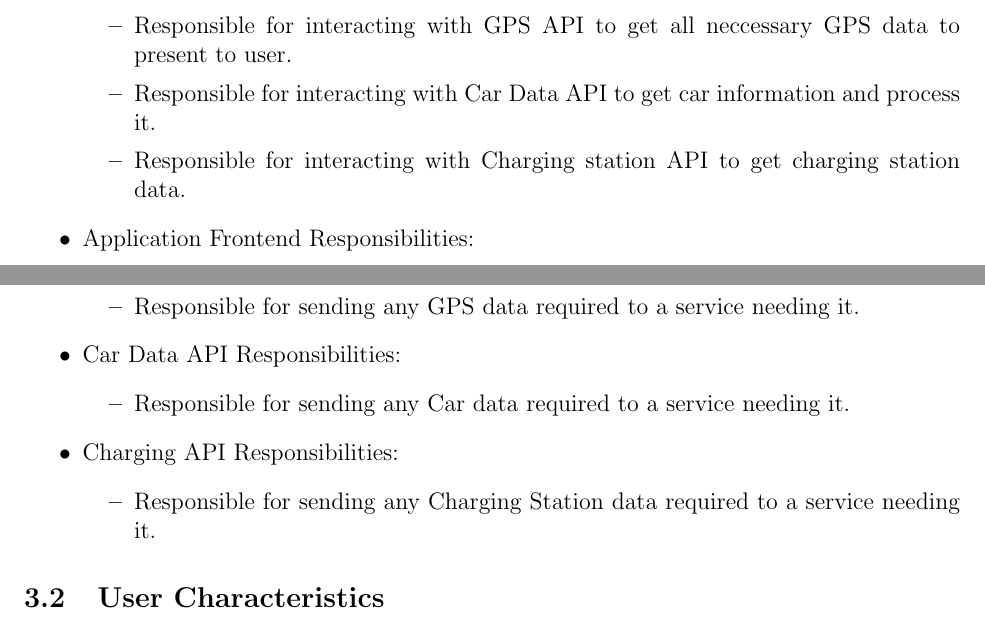
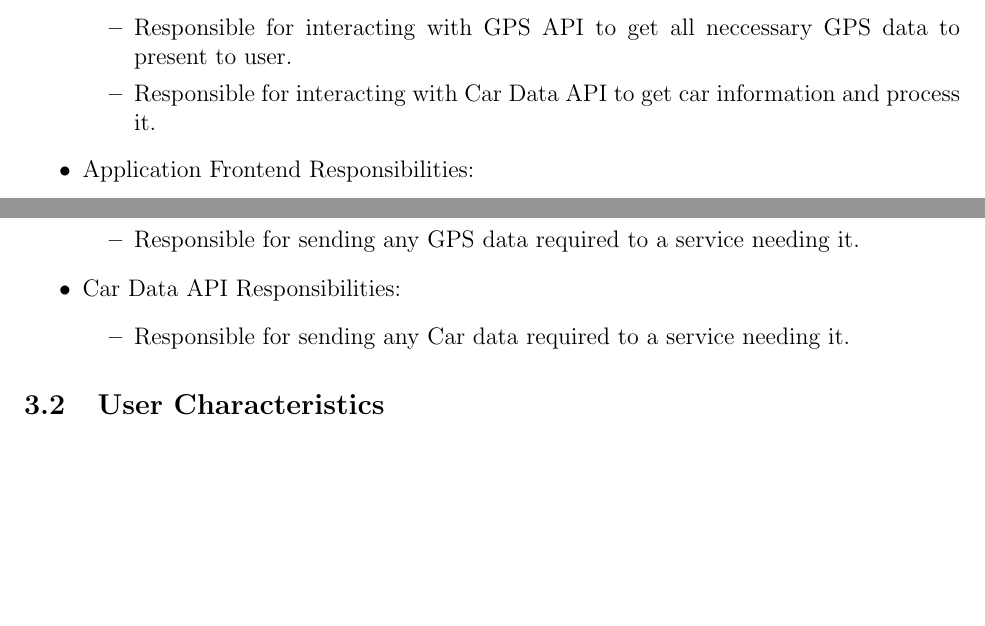
Before and after one commit to mehtaj8/Greenway, a LaTeX document (docs/SRS/SRS.tex): two parts of pages 6 and 7 of 22, joined at a grey line, cut so that both start at the same text, the shorter picture padded with empty space. Compiled offline with pdfLaTeX.

Commit message:
Fixed Diagrams based off of Issue#20

```diff
--- a/docs/SRS/SRS.tex
+++ b/docs/SRS/SRS.tex
@@ -253,8 +253,6 @@ Feul Data API.
 to present to user.
 \item Responsible for interacting with Car Data API to get car information
 and process it.
-\item Responsible for interacting with Charging station API to get charging
-station data.
 \end{itemize}
 \item Application Frontend Responsibilities:
 \begin{itemize}
@@ -271,10 +269,6 @@ station data.
 \item Car Data API Responsibilities:
 \begin{itemize}
 \item Responsible for sending any Car data required to a service needing it.
-\end{itemize}
-\item Charging API Responsibilities:
-\begin{itemize}
-\item Responsible for sending any Charging Station data required to a service needing it.
 \end{itemize}
 \end{itemize}
 
```
Also changed, not shown: docs/SRS/ContextDiagram.png, docs/SRS/SRS.pdf.
